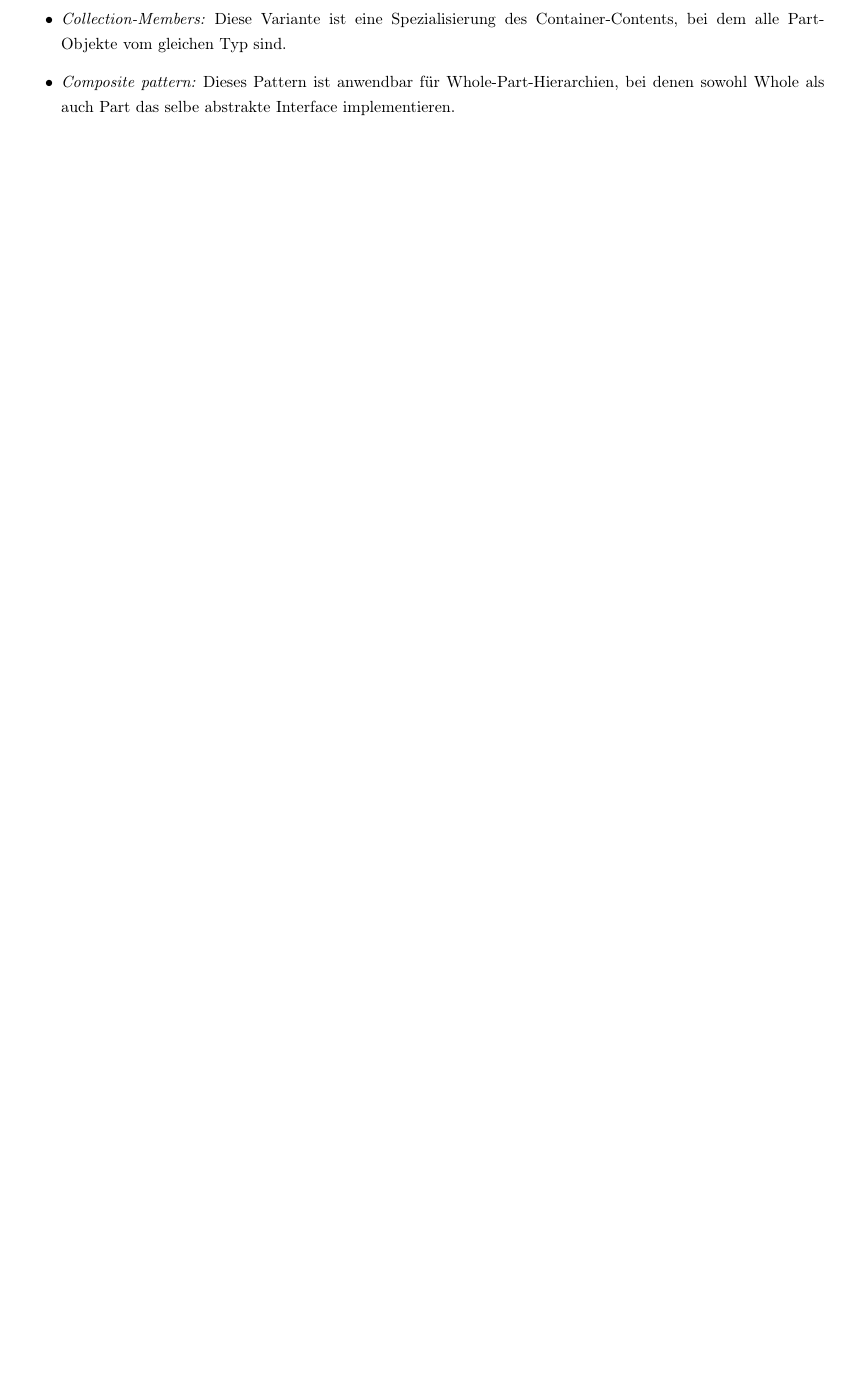
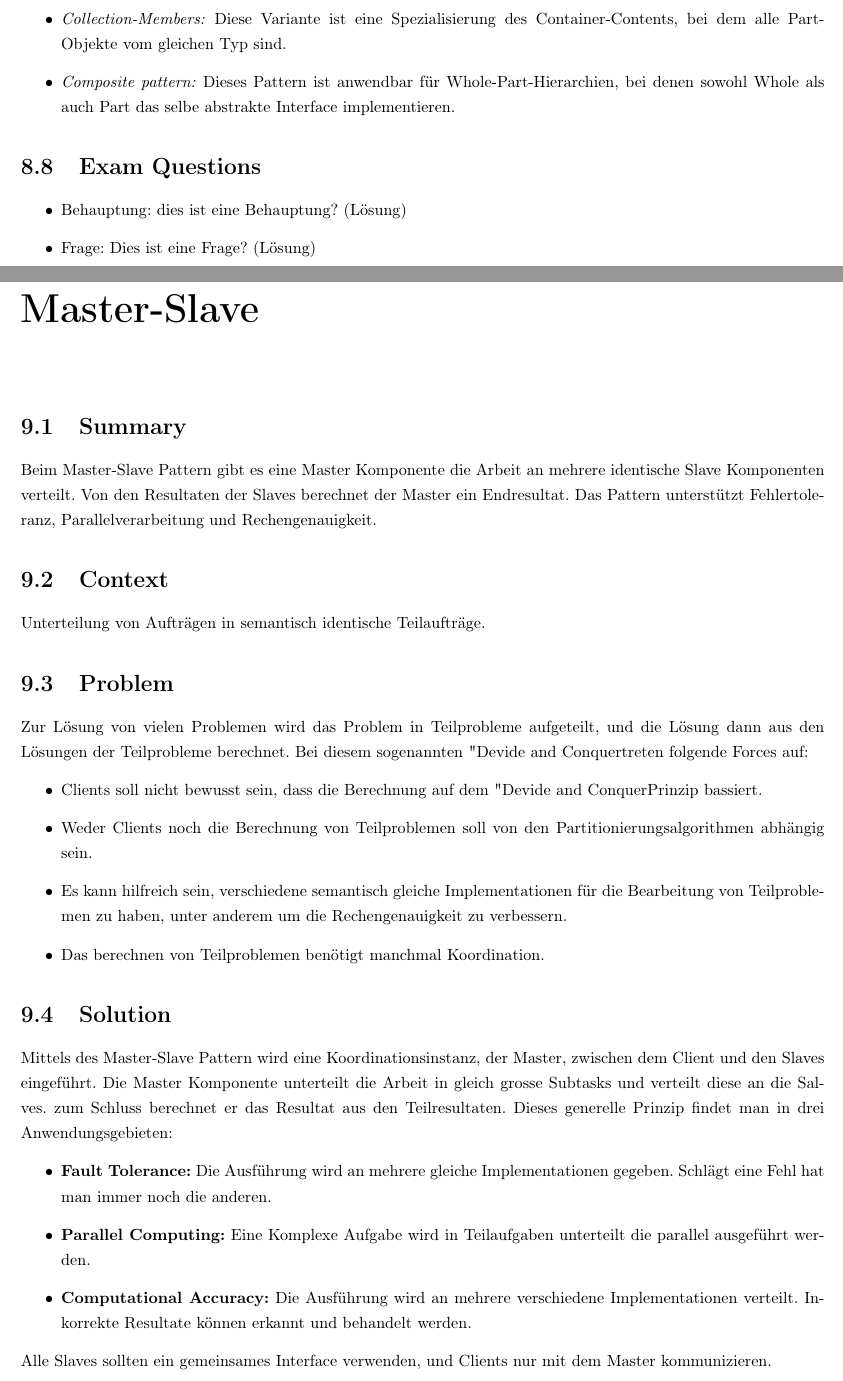
Before and after one commit to meierval/APF_POSA1_Zusammenfassung, a LaTeX thesis (posa1.tex, which reads chapters/08-masterslave.tex): part of page 29 of 30 before the commit and two parts of pages 29 and 30 of 32 after it, the two joined at a grey line, cut so that both start at the same text, the shorter picture padded with empty space. Compiled offline with pdfLaTeX.

Commit message:
startet chapter Master-Slave

```diff
--- /dev/null
+++ b/chapters/08-masterslave.tex
@@ -0,0 +1,25 @@
+\chapter{Master-Slave}
+
+\section{Summary}
+Beim Master-Slave Pattern gibt es eine Master Komponente die Arbeit an mehrere identische Slave Komponenten verteilt. Von den Resultaten der Slaves berechnet der Master ein Endresultat. Das Pattern unterstützt Fehlertoleranz, Parallelverarbeitung und Rechengenauigkeit.
+\section{Context}
+Unterteilung von Aufträgen in semantisch identische Teilaufträge.
+\section{Problem}
+Zur Lösung von vielen Problemen wird das Problem in Teilprobleme aufgeteilt, und die Lösung dann aus den Lösungen der Teilprobleme berechnet. Bei diesem sogenannten "Devide and Conquer" treten folgende Forces auf:
+\begin{itemize}
+	\item Clients soll nicht bewusst sein, dass die Berechnung auf dem "Devide and Conquer" Prinzip bassiert.
+	\item Weder Clients noch die Berechnung von Teilproblemen soll von den Partitionierungsalgorithmen abhängig sein.
+	\item Es kann hilfreich sein, verschiedene semantisch gleiche Implementationen für die Bearbeitung von Teilproblemen zu haben, unter anderem um die Rechengenauigkeit zu verbessern.
+	\item Das berechnen von Teilproblemen benötigt manchmal Koordination.
+\end{itemize}
+\section{Solution}
+Mittels des Master-Slave Pattern wird eine Koordinationsinstanz, der Master, zwischen dem Client und den Slaves eingeführt. Die Master Komponente unterteilt die Arbeit in gleich grosse Subtasks und verteilt diese an die Salves. zum Schluss berechnet er das Resultat aus den Teilresultaten. Dieses generelle Prinzip findet man in drei Anwendungsgebieten:
+\begin{itemize}
+	\item \textbf{Fault Tolerance:} Die Ausführung wird an mehrere gleiche Implementationen gegeben. Schlägt eine Fehl hat man immer noch die anderen.
+	\item \textbf{Parallel Computing:} Eine Komplexe Aufgabe wird in Teilaufgaben unterteilt die parallel ausgeführt werden.
+	\item \textbf{Computational Accuracy:} Die Ausführung wird an mehrere verschiedene Implementationen verteilt. Inkorrekte Resultate können erkannt und behandelt werden.
+\end{itemize}
+Alle Slaves sollten ein gemeinsames Interface verwenden, und Clients nur mit dem Master kommunizieren.
+\subsection{Structure}
+Das Pattern kennt wie bereits erklärt zwei verschiedene Komponenten:
+\paragraph{Master}
```
Also changed, not shown: posa1.tex (+1 -0 lines), chapters/08-masterslave.tex (32 more changed lines).
